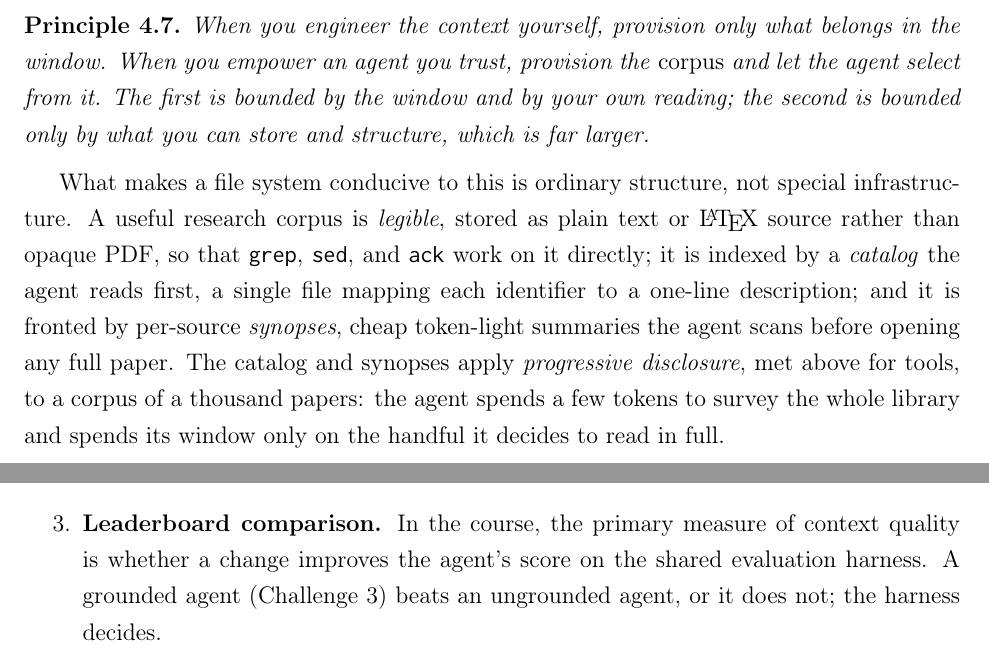
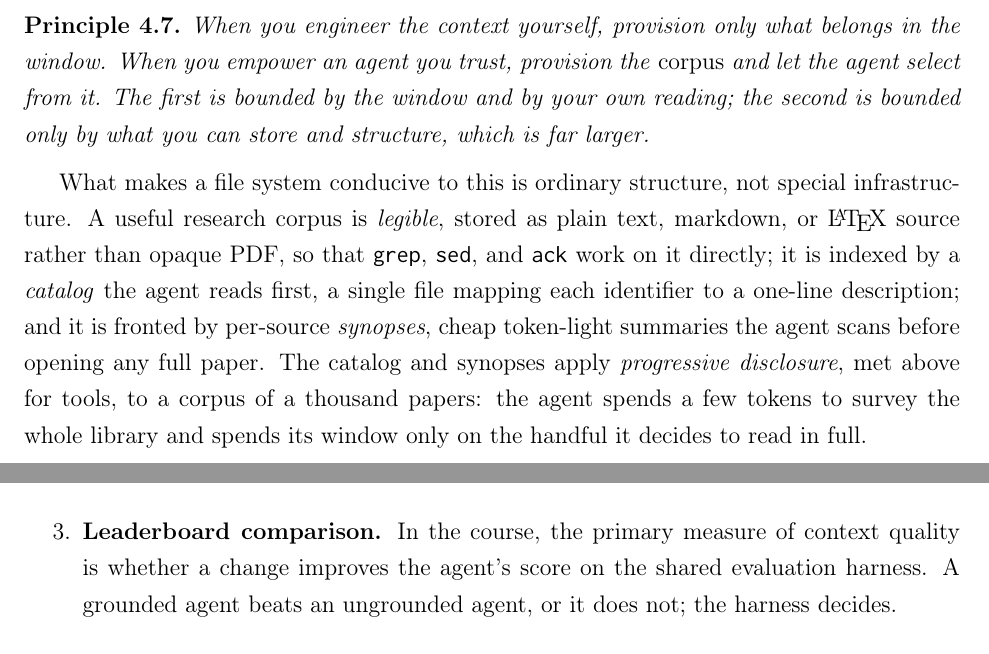
Before and after one commit to EduDocs/agentic_development, a LaTeX thesis (notes/main.tex, which reads notes/sections/context_engineering.tex): two parts of pages 44 and 45 of 117, joined at a grey line, cut so that both start at the same text. Compiled offline with pdfLaTeX.

Commit message:
Ch4: allow markdown corpora; drop the Challenge 3 aside
- Agentic Context Engineering: legible sources now include markdown
  alongside plain text and LaTeX.
- Measuring Context Quality: drop the parenthetical Challenge 3 reference.

```diff
--- a/notes/sections/context_engineering.tex
+++ b/notes/sections/context_engineering.tex
@@ -264,7 +264,7 @@ The first is bounded by the window and by your own reading; the second is bounde
 \end{principle}
 
 What makes a file system conducive to this is ordinary structure, not special infrastructure.
-A useful research corpus is \emph{legible}, stored as plain text or \LaTeX{} source rather than opaque PDF, so that \code{grep}, \code{sed}, and \code{ack} work on it directly; it is indexed by a \emph{catalog} the agent reads first, a single file mapping each identifier to a one-line description; and it is fronted by per-source \emph{synopses}, cheap token-light summaries the agent scans before opening any full paper.
+A useful research corpus is \emph{legible}, stored as plain text, markdown, or \LaTeX{} source rather than opaque PDF, so that \code{grep}, \code{sed}, and \code{ack} work on it directly; it is indexed by a \emph{catalog} the agent reads first, a single file mapping each identifier to a one-line description; and it is fronted by per-source \emph{synopses}, cheap token-light summaries the agent scans before opening any full paper.
 The catalog and synopses apply \emph{progressive disclosure}, met above for tools, to a corpus of a thousand papers: the agent spends a few tokens to survey the whole library and spends its window only on the handful it decides to read in full.
 
 The capability this structure buys is \emph{reverse} search.
@@ -292,7 +292,7 @@ If removing it makes no difference, it is not contributing.
 High variance indicates the model is sensitive to phrasing, which in turn indicates the instruction is under-specified.
 
 \item \textbf{Leaderboard comparison.} In the course, the primary measure of context quality is whether a change improves the agent's score on the shared evaluation harness.
-A grounded agent (Challenge~3) beats an ungrounded agent, or it does not; the harness decides.
+A grounded agent beats an ungrounded agent, or it does not; the harness decides.
 \end{enumerate}
 
 \section*{Further Reading}
```
